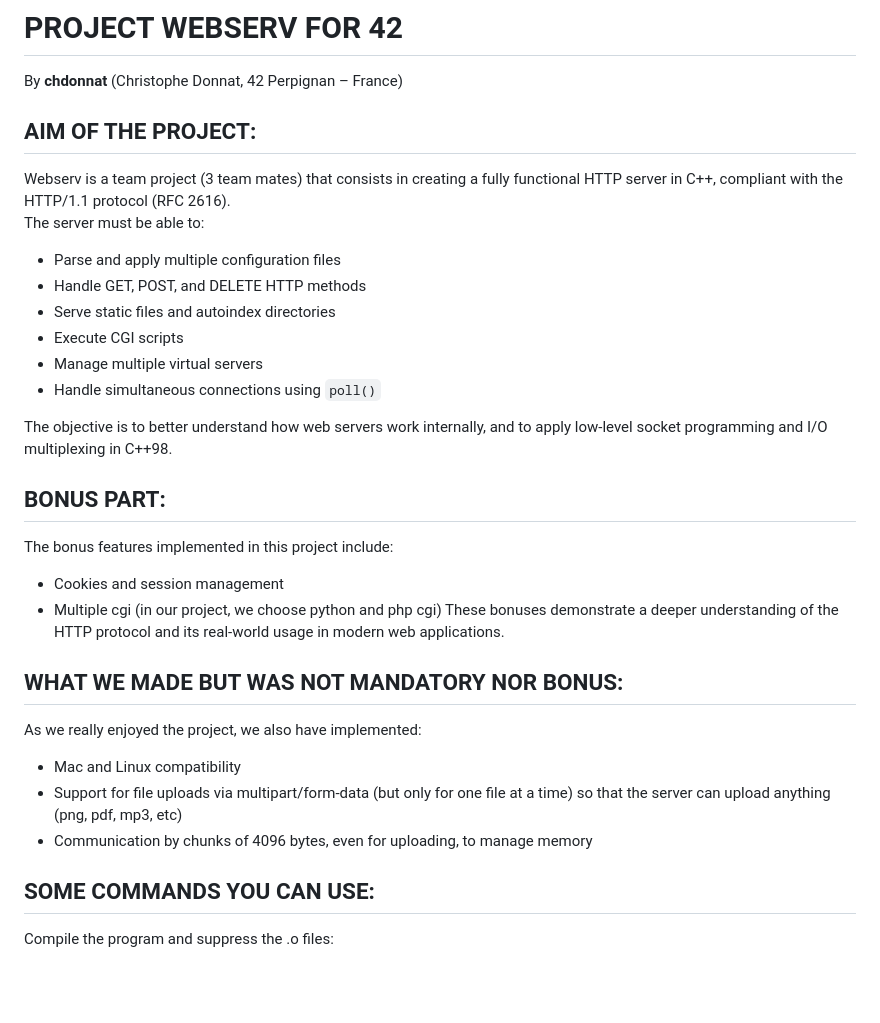
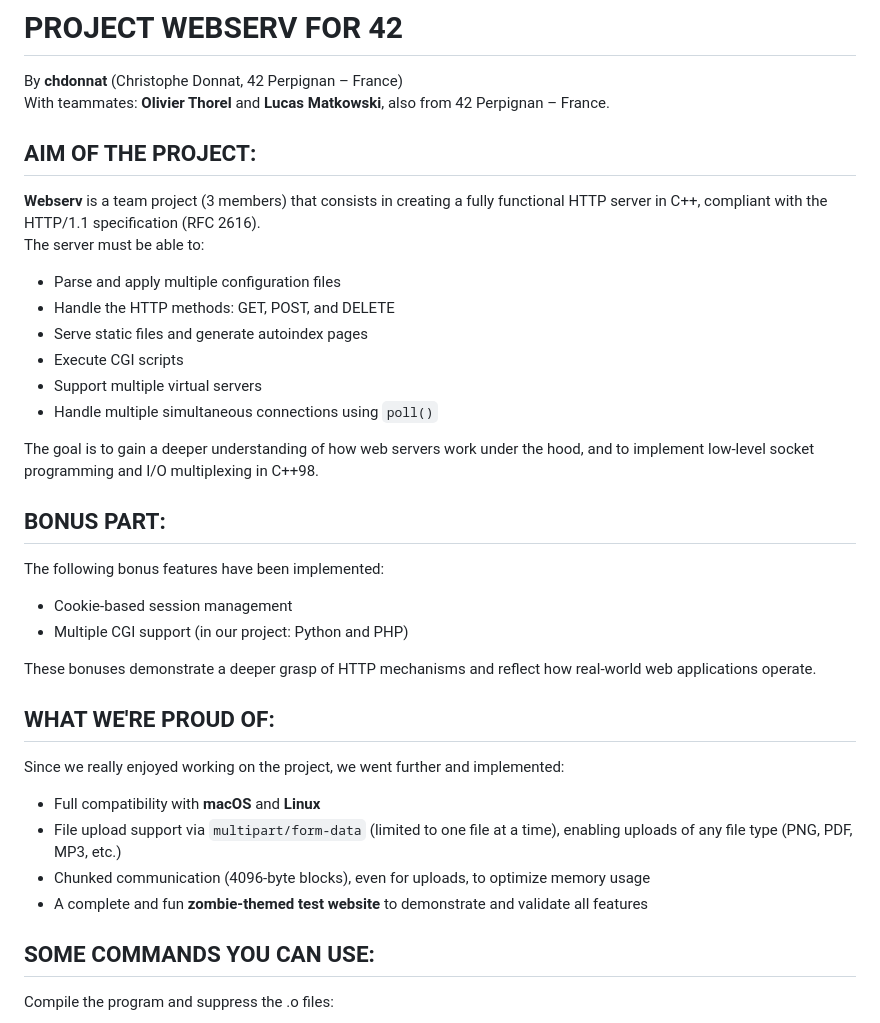
Before and after one commit to donnatchris/webserv-42, a Markdown page: README.md, the part around the change. Drawn GitHub-style; blank space fills up the shorter version.

```diff
--- a/README.md
+++ b/README.md
@@ -1,32 +1,39 @@
 # PROJECT WEBSERV FOR 42
 By **chdonnat** (Christophe Donnat, 42 Perpignan – France)
+With teammates: **Olivier Thorel** and **Lucas Matkowski**, also from 42 Perpignan – France.
+
 
 ## AIM OF THE PROJECT:
 
-Webserv is a team project (3 team mates) that consists in creating a fully functional HTTP server in C++, compliant with the HTTP/1.1 protocol (RFC 2616).
+**Webserv** is a team project (3 members) that consists in creating a fully functional HTTP server in C++, compliant with the HTTP/1.1 specification (RFC 2616).
 The server must be able to:
 - Parse and apply multiple configuration files
-- Handle GET, POST, and DELETE HTTP methods
-- Serve static files and autoindex directories
+- Handle the HTTP methods: GET, POST, and DELETE
+- Serve static files and generate autoindex pages
 - Execute CGI scripts
-- Manage multiple virtual servers
-- Handle simultaneous connections using `poll()`
+- Support multiple virtual servers
+- Handle multiple simultaneous connections using `poll()`
 
-The objective is to better understand how web servers work internally, and to apply low-level socket programming and I/O multiplexing in C++98.
+The goal is to gain a deeper understanding of how web servers work under the hood, and to implement low-level socket programming and I/O multiplexing in C++98.
+
 
 ## BONUS PART:
 
-The bonus features implemented in this project include:
-- Cookies and session management
-- Multiple cgi (in our project, we choose python and php cgi)
-These bonuses demonstrate a deeper understanding of the HTTP protocol and its real-world usage in modern web applications.
+The following bonus features have been implemented:
+- Cookie-based session management
+- Multiple CGI support (in our project: Python and PHP)
 
-## WHAT WE MADE BUT WAS NOT MANDATORY NOR BONUS:
+These bonuses demonstrate a deeper grasp of HTTP mechanisms and reflect how real-world web applications operate.
 
-As we really enjoyed the project, we also have implemented:
-- Mac and Linux compatibility
-- Support for file uploads via multipart/form-data (but only for one file at a time) so that the server can upload anything (png, pdf, mp3, etc)
-- Communication by chunks of 4096 bytes, even for uploading, to manage memory
+
+## WHAT WE'RE PROUD OF:
+
+Since we really enjoyed working on the project, we went further and implemented:
+- Full compatibility with **macOS** and **Linux**
+- File upload support via `multipart/form-data` (limited to one file at a time), enabling uploads of any file type (PNG, PDF, MP3, etc.)
+- Chunked communication (4096-byte blocks), even for uploads, to optimize memory usage
+- A complete and fun **zombie-themed test website** to demonstrate and validate all features
+
 
 ## SOME COMMANDS YOU CAN USE:
 
```
